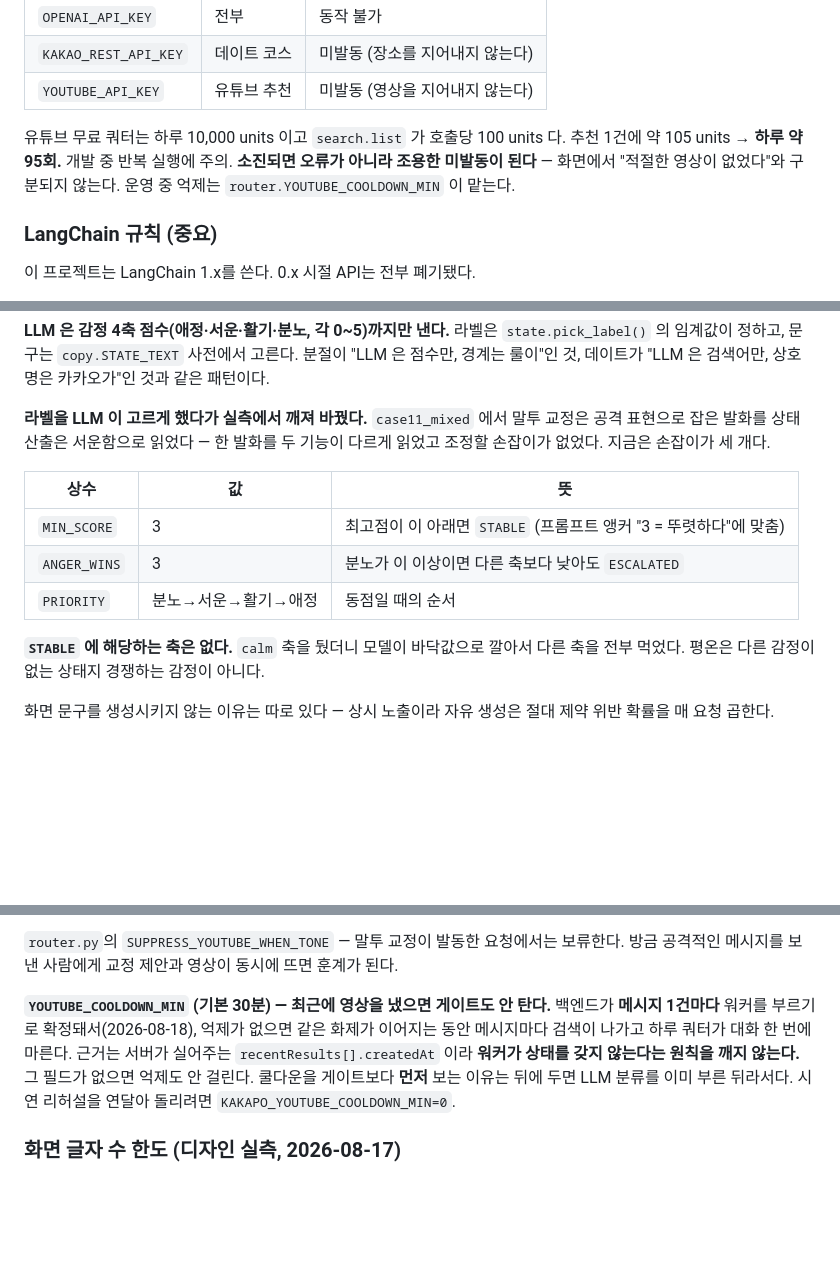
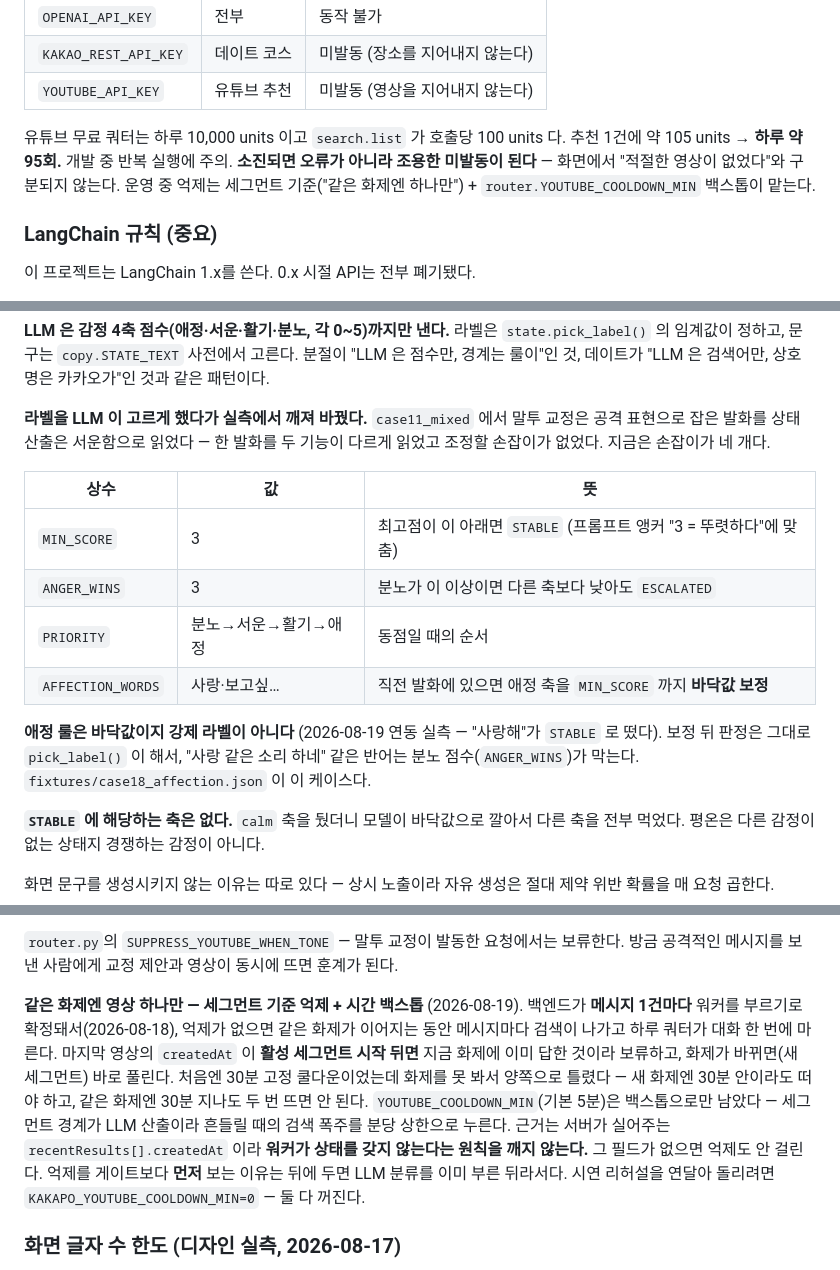
Before and after one commit to 2026-likelion-ssu-hackathon/AI_worker, a Markdown page: CLAUDE.md, 3 parts joined by grey strips. Rendered like a GitHub page; blank space fills up the shorter version.

```diff
--- a/CLAUDE.md
+++ b/CLAUDE.md
@@ -239,7 +239,8 @@ LangChain을 import하는 파일은 `worker/llm.py`와 `worker/retrieve.py` 둘
 유튜브 무료 쿼터는 하루 10,000 units 이고 `search.list` 가 호출당 100 units 다.
 추천 1건에 약 105 units → **하루 약 95회.** 개발 중 반복 실행에 주의.
 **소진되면 오류가 아니라 조용한 미발동이 된다** — 화면에서 "적절한 영상이 없었다"와
-구분되지 않는다. 운영 중 억제는 `router.YOUTUBE_COOLDOWN_MIN` 이 맡는다.
+구분되지 않는다. 운영 중 억제는 세그먼트 기준("같은 화제엔 하나만") +
+`router.YOUTUBE_COOLDOWN_MIN` 백스톱이 맡는다.
 
 ### LangChain 규칙 (중요)
 
@@ -399,13 +400,18 @@ A 화면과 B 화면의 ①번 줄 내용이 다르다.
 
 **라벨을 LLM 이 고르게 했다가 실측에서 깨져 바꿨다.** `case11_mixed` 에서 말투 교정은
 공격 표현으로 잡은 발화를 상태 산출은 서운함으로 읽었다 — 한 발화를 두 기능이 다르게
-읽었고 조정할 손잡이가 없었다. 지금은 손잡이가 세 개다.
+읽었고 조정할 손잡이가 없었다. 지금은 손잡이가 네 개다.
 
 | 상수 | 값 | 뜻 |
 | --- | --- | --- |
 | `MIN_SCORE` | 3 | 최고점이 이 아래면 `STABLE` (프롬프트 앵커 "3 = 뚜렷하다"에 맞춤) |
 | `ANGER_WINS` | 3 | 분노가 이 이상이면 다른 축보다 낮아도 `ESCALATED` |
 | `PRIORITY` | 분노→서운→활기→애정 | 동점일 때의 순서 |
+| `AFFECTION_WORDS` | 사랑·보고싶… | 직전 발화에 있으면 애정 축을 `MIN_SCORE` 까지 **바닥값 보정** |
+
+**애정 룰은 바닥값이지 강제 라벨이 아니다** (2026-08-19 연동 실측 — "사랑해"가 `STABLE`
+로 떴다). 보정 뒤 판정은 그대로 `pick_label()` 이 해서, "사랑 같은 소리 하네" 같은
+반어는 분노 점수(`ANGER_WINS`)가 막는다. `fixtures/case18_affection.json` 이 이 케이스다.
 
 **`STABLE` 에 해당하는 축은 없다.** `calm` 축을 뒀더니 모델이 바닥값으로 깔아서 다른 축을
 전부 먹었다. 평온은 다른 감정이 없는 상태지 경쟁하는 감정이 아니다.
@@ -576,13 +582,18 @@ A 화면과 B 화면의 ①번 줄 내용이 다르다.
 `router.py`의 `SUPPRESS_YOUTUBE_WHEN_TONE` — 말투 교정이 발동한 요청에서는 보류한다.
 방금 공격적인 메시지를 보낸 사람에게 교정 제안과 영상이 동시에 뜨면 훈계가 된다.
 
-**`YOUTUBE_COOLDOWN_MIN` (기본 30분) — 최근에 영상을 냈으면 게이트도 안 탄다.**
+**같은 화제엔 영상 하나만 — 세그먼트 기준 억제 + 시간 백스톱** (2026-08-19).
 백엔드가 **메시지 1건마다** 워커를 부르기로 확정돼서(2026-08-18), 억제가 없으면 같은
 화제가 이어지는 동안 메시지마다 검색이 나가고 하루 쿼터가 대화 한 번에 마른다.
+마지막 영상의 `createdAt` 이 **활성 세그먼트 시작 뒤면** 지금 화제에 이미 답한 것이라
+보류하고, 화제가 바뀌면(새 세그먼트) 바로 풀린다. 처음엔 30분 고정 쿨다운이었는데
+화제를 못 봐서 양쪽으로 틀렸다 — 새 화제엔 30분 안이라도 떠야 하고, 같은 화제엔 30분
+지나도 두 번 뜨면 안 된다. `YOUTUBE_COOLDOWN_MIN`(기본 5분)은 백스톱으로만 남았다 —
+세그먼트 경계가 LLM 산출이라 흔들릴 때의 검색 폭주를 분당 상한으로 누른다.
 근거는 서버가 실어주는 `recentResults[].createdAt` 이라 **워커가 상태를 갖지 않는다는
 원칙을 깨지 않는다.** 그 필드가 없으면 억제도 안 걸린다.
-쿨다운을 게이트보다 **먼저** 보는 이유는 뒤에 두면 LLM 분류를 이미 부른 뒤라서다.
-시연 리허설을 연달아 돌리려면 `KAKAPO_YOUTUBE_COOLDOWN_MIN=0`.
+억제를 게이트보다 **먼저** 보는 이유는 뒤에 두면 LLM 분류를 이미 부른 뒤라서다.
+시연 리허설을 연달아 돌리려면 `KAKAPO_YOUTUBE_COOLDOWN_MIN=0` — 둘 다 꺼진다.
 
 ### 화면 글자 수 한도 (디자인 실측, 2026-08-17)
 
```
Also changed, not shown: other parts of CLAUDE.md (+1 -1 lines), README.md (+8 -3 lines), docs/tech-qa.md (+6 -2 lines).
